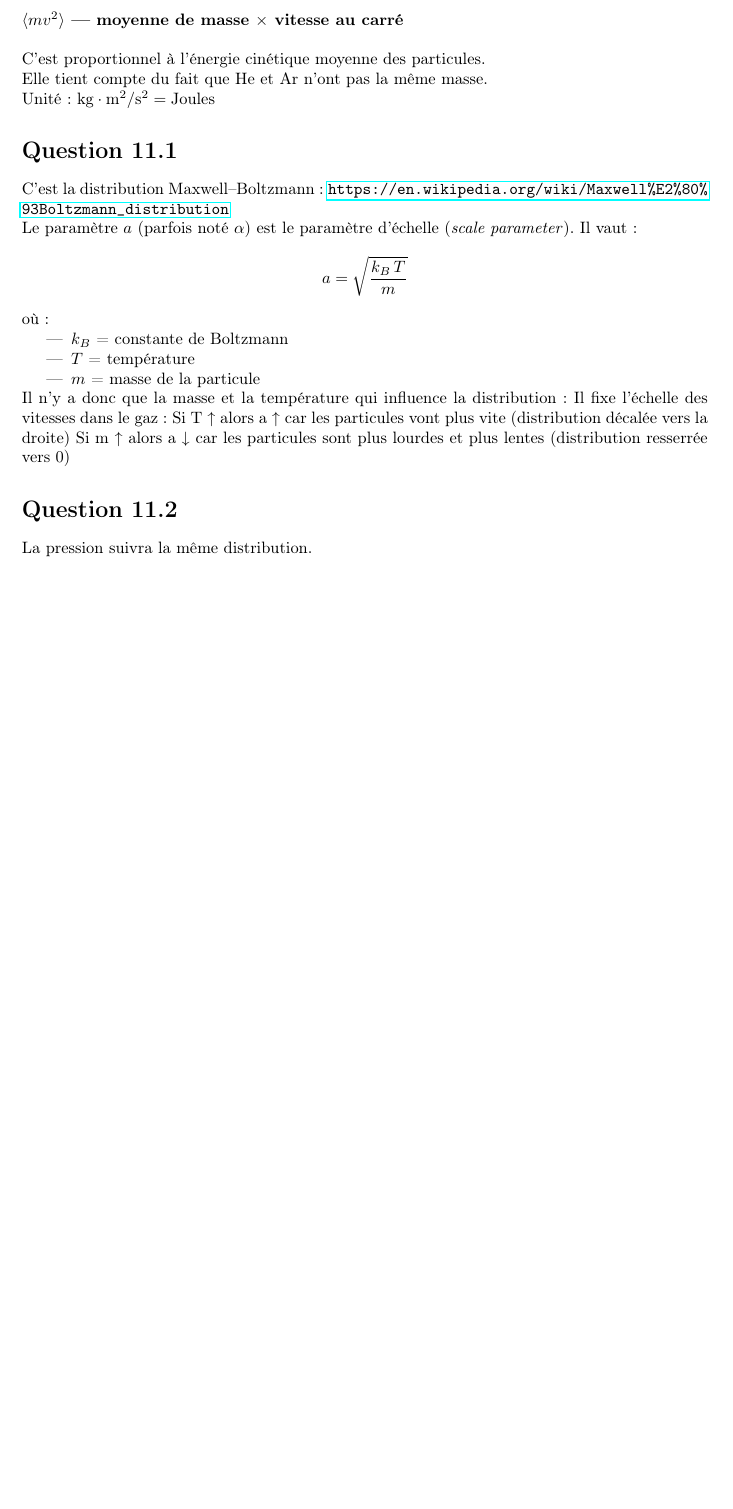
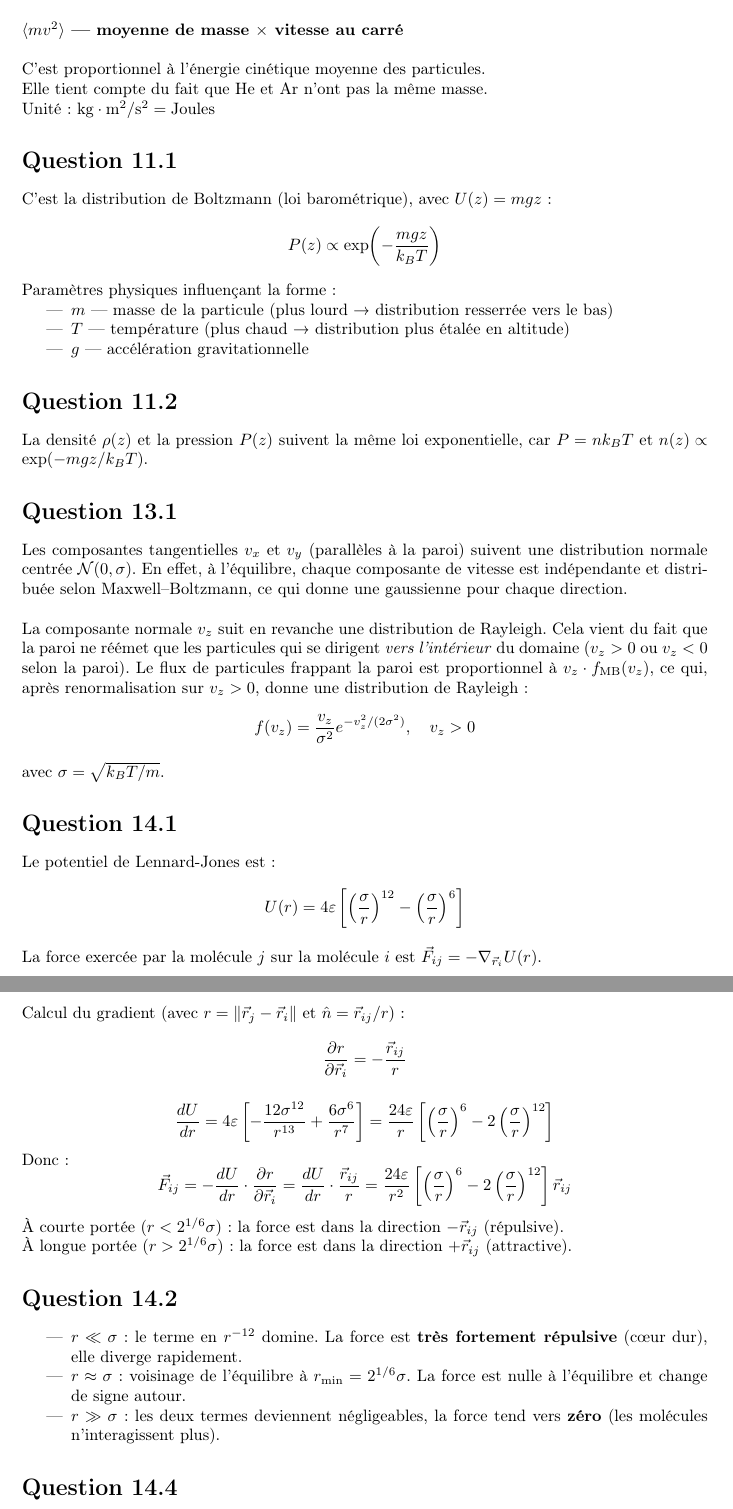
Before and after one commit to val-mon/condensim, a LaTeX document (doc/theory.tex): part of page 4 of 4 before the commit and two parts of pages 4 and 5 of 5 after it, the two joined at a grey line, cut so that both start at the same text, the shorter picture padded with empty space. Compiled offline with pdfLaTeX.

Commit message:
feat(simulation): q11-15

```diff
--- a/doc/theory.tex
+++ b/doc/theory.tex
@@ -186,25 +186,52 @@
     Unité : $\text{kg} \cdot \text{m}^2/\text{s}^2 = \text{Joules}$
 
 \section*{Question 11.1}
-    C'est la distribution Maxwell–Boltzmann : \url{https://en.wikipedia.org/wiki/Maxwell%E2%80%93Boltzmann_distribution}
+    C'est la distribution de Boltzmann (loi barométrique), avec $U(z) = mgz$ :
+    $$P(z) \propto \exp\!\left(-\frac{mgz}{k_B T}\right)$$
 
-    Le paramètre $a$ (parfois noté $\alpha$) est le paramètre d'échelle (\textit{scale parameter}).
-    Il vaut :
-    \[
-        a = \sqrt{\dfrac{k_B\, T}{m}}
-    \]
-
-    où :
+    Paramètres physiques influençant la forme :
     \begin{itemize}
-        \item $k_B$ = constante de Boltzmann
-        \item $T$ = température
-        \item $m$ = masse de la particule
+        \item $m$ — masse de la particule (plus lourd → distribution resserrée vers le bas)
+        \item $T$ — température (plus chaud → distribution plus étalée en altitude)
+        \item $g$ — accélération gravitationnelle
     \end{itemize}
 
-    Il n'y a donc que la masse et la température qui influence la distribution:
-    Il fixe l'échelle des vitesses dans le gaz :
-        Si T ↑ alors a ↑ car les particules vont plus vite (distribution décalée vers la droite)
-        Si m ↑ alors a ↓ car les particules sont plus lourdes et plus lentes (distribution resserrée vers 0)
+\section*{Question 11.2}
+    La densité $\rho(z)$ et la pression $P(z)$ suivent la même loi exponentielle,
+    car $P = nk_BT$ et $n(z) \propto \exp(-mgz/k_BT)$.
 
-\section*{Question 11.2}
-    La pression suivra la même distribution.
+\section*{Question 13.1}
+    Les composantes tangentielles $v_x$ et $v_y$ (parallèles à la paroi) suivent une distribution normale centrée $\mathcal{N}(0,\sigma)$.
+    En effet, à l'équilibre, chaque composante de vitesse est indépendante et distribuée selon Maxwell–Boltzmann, ce qui donne une gaussienne pour chaque direction.\\
+
+    La composante normale $v_z$ suit en revanche une distribution de Rayleigh.
+    Cela vient du fait que la paroi ne réémet que les particules qui se dirigent \emph{vers l'intérieur} du domaine ($v_z > 0$ ou $v_z < 0$ selon la paroi).
+    Le flux de particules frappant la paroi est proportionnel à $v_z \cdot f_{\text{MB}}(v_z)$, ce qui, après renormalisation sur $v_z > 0$, donne une distribution de Rayleigh :
+    $$f(v_z) = \frac{v_z}{\sigma^2} e^{-v_z^2 / (2\sigma^2)}, \quad v_z > 0$$
+    avec $\sigma = \sqrt{k_B T / m}$.
+
+\section*{Question 14.1}
+    Le potentiel de Lennard-Jones est :
+    $$U(r) = 4\varepsilon \left[ \left(\frac{\sigma}{r}\right)^{12} - \left(\frac{\sigma}{r}\right)^{6} \right]$$
+
+    La force exercée par la molécule $j$ sur la molécule $i$ est $\vec{F}_{ij} = -\nabla_{\vec{r}_i} U(r)$.
+
+    Calcul du gradient (avec $r = \|\vec{r}_j - \vec{r}_i\|$ et $\hat{n} = \vec{r}_{ij}/r$) :
+    $$\frac{\partial r}{\partial \vec{r}_i} = -\frac{\vec{r}_{ij}}{r}$$
+
+    $$\frac{dU}{dr} = 4\varepsilon \left[ -\frac{12\sigma^{12}}{r^{13}} + \frac{6\sigma^{6}}{r^{7}} \right] = \frac{24\varepsilon}{r} \left[ \left(\frac{\sigma}{r}\right)^6 - 2\left(\frac{\sigma}{r}\right)^{12} \right]$$
+
+    Donc :
+    $$\vec{F}_{ij} = -\frac{dU}{dr} \cdot \frac{\partial r}{\partial \vec{r}_i} = \frac{dU}{dr} \cdot \frac{\vec{r}_{ij}}{r} = \frac{24\varepsilon}{r^2} \left[ \left(\frac{\sigma}{r}\right)^6 - 2\left(\frac{\sigma}{r}\right)^{12} \right] \vec{r}_{ij}$$
+
+    À courte portée ($r < 2^{1/6}\sigma$) : la force est dans la direction $-\vec{r}_{ij}$ (répulsive). \\
+    À longue portée ($r > 2^{1/6}\sigma$) : la force est dans la direction $+\vec{r}_{ij}$ (attractive).
+
+\section*{Question 14.2}
+    \begin{itemize}
+        \item $r \ll \sigma$ : le terme en $r^{-12}$ domine. La force est \textbf{très fortement répulsive} (cœur dur), elle diverge rapidement.
+        \item $r \approx \sigma$ : voisinage de l'équilibre à $r_{\min} = 2^{1/6}\sigma$. La force est nulle à l'équilibre et change de signe autour.
+        \item $r \gg \sigma$ : les deux termes deviennent négligeables, la force tend vers \textbf{zéro} (les molécules n'interagissent plus).
+    \end{itemize}
+
+\section*{Question 14.4}
```
Also changed, not shown: doc/theory.tex (13 more changed lines), 5 other files.
